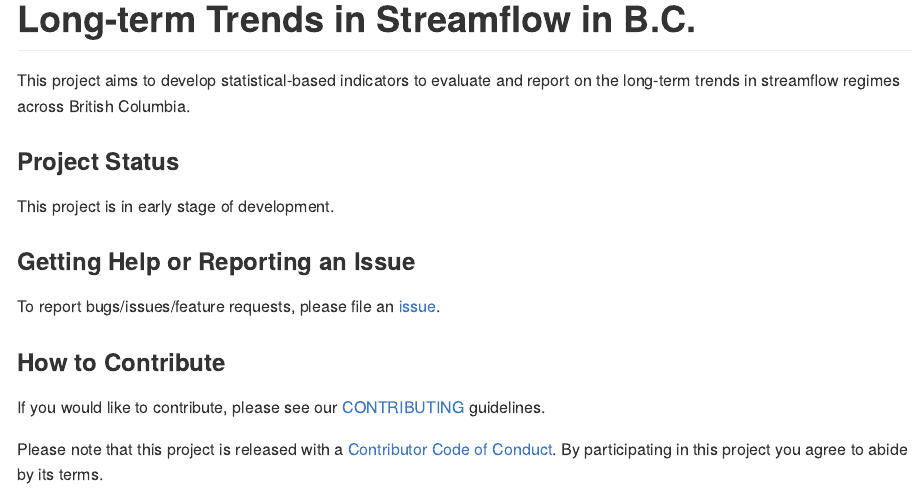
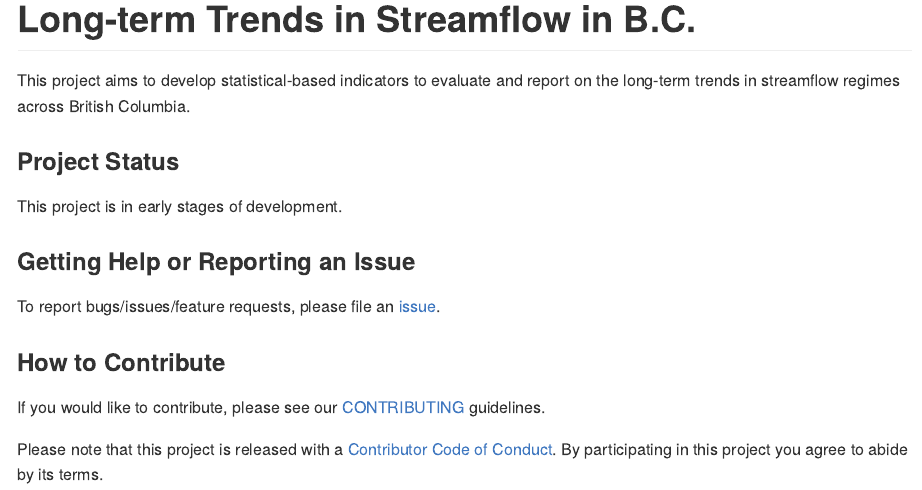
Before and after one commit to bcgov/StreamFlowTrend, an R Markdown document (README.Rmd): the page in a window 1100 px wide, from its top. The pictures show the output file README.md that the author committed with the source, drawn offline in the style of GitHub; badge pictures from the web are left out.

Commit message:
README update

```diff
--- a/README.Rmd
+++ b/README.Rmd
@@ -23,7 +23,7 @@
 
 ### Project Status
 
-This project is in early stage of development.
+This project is in early stages of development.
 
 ### Getting Help or Reporting an Issue
 
```
Also changed, not shown: README.md.
